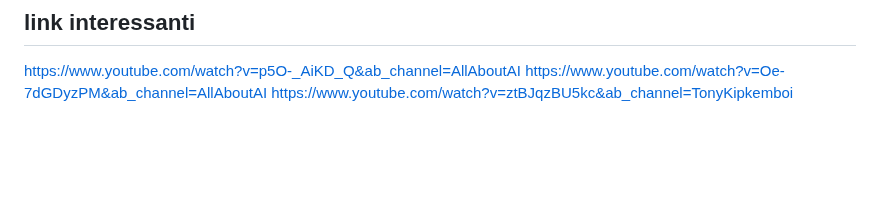
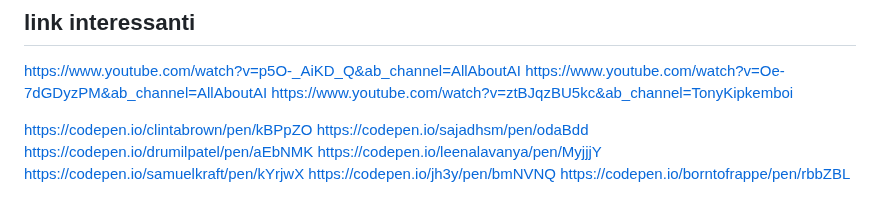
Before and after one commit to Armidon1/GPTgram, a Markdown page: README.md, the part around the change. GitHub-like rendering; blank space fills up the shorter version.

Commit message:
added links

```diff
--- a/README.md
+++ b/README.md
@@ -74,3 +74,12 @@ FINE
 https://www.youtube.com/watch?v=p5O-_AiKD_Q&ab_channel=AllAboutAI
 https://www.youtube.com/watch?v=Oe-7dGDyzPM&ab_channel=AllAboutAI
 https://www.youtube.com/watch?v=ztBJqzBU5kc&ab_channel=TonyKipkemboi
+
+
+https://codepen.io/clintabrown/pen/kBPpZO
+https://codepen.io/sajadhsm/pen/odaBdd
+https://codepen.io/drumilpatel/pen/aEbNMK
+https://codepen.io/leenalavanya/pen/MyjjjY
+https://codepen.io/samuelkraft/pen/kYrjwX
+https://codepen.io/jh3y/pen/bmNVNQ
+https://codepen.io/borntofrappe/pen/rbbZBL
```
